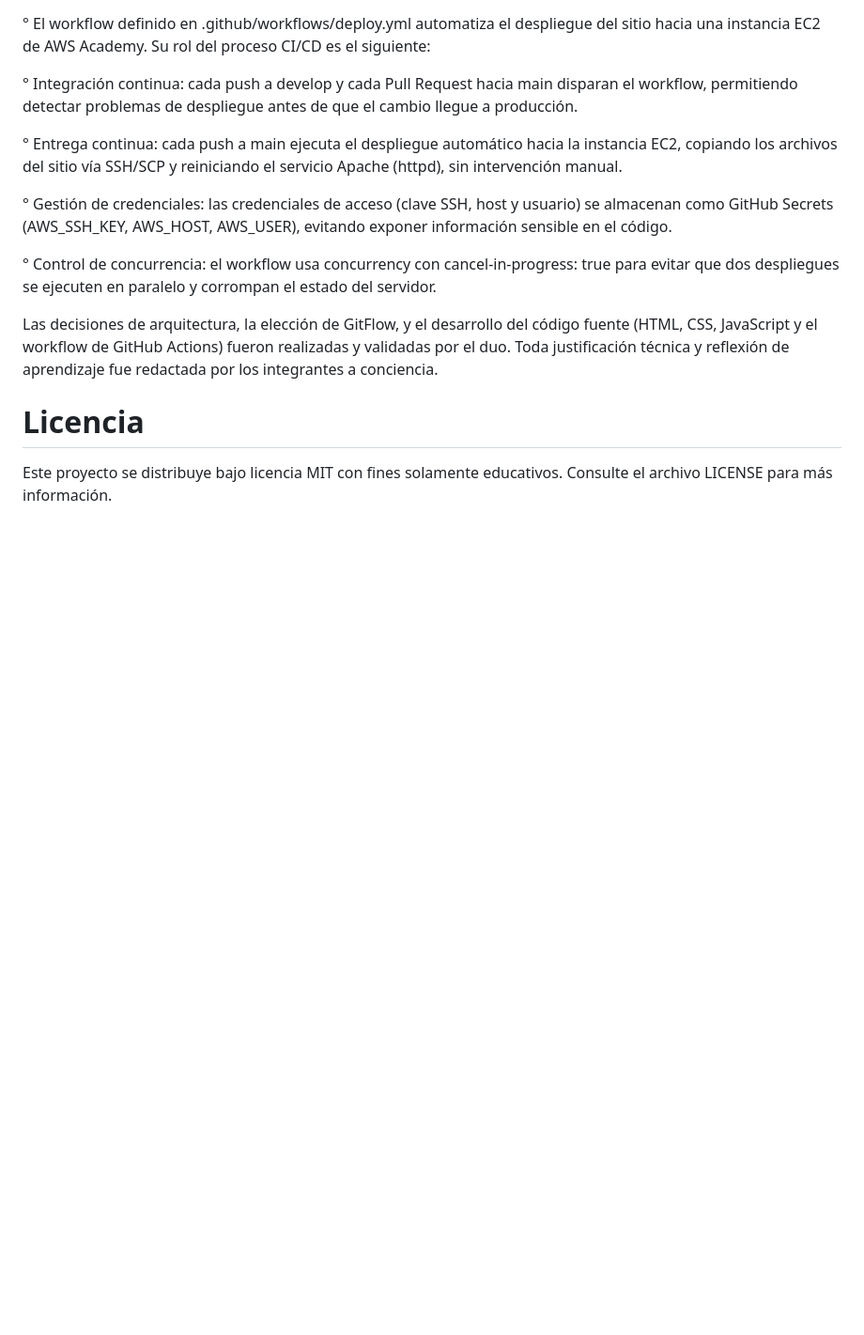
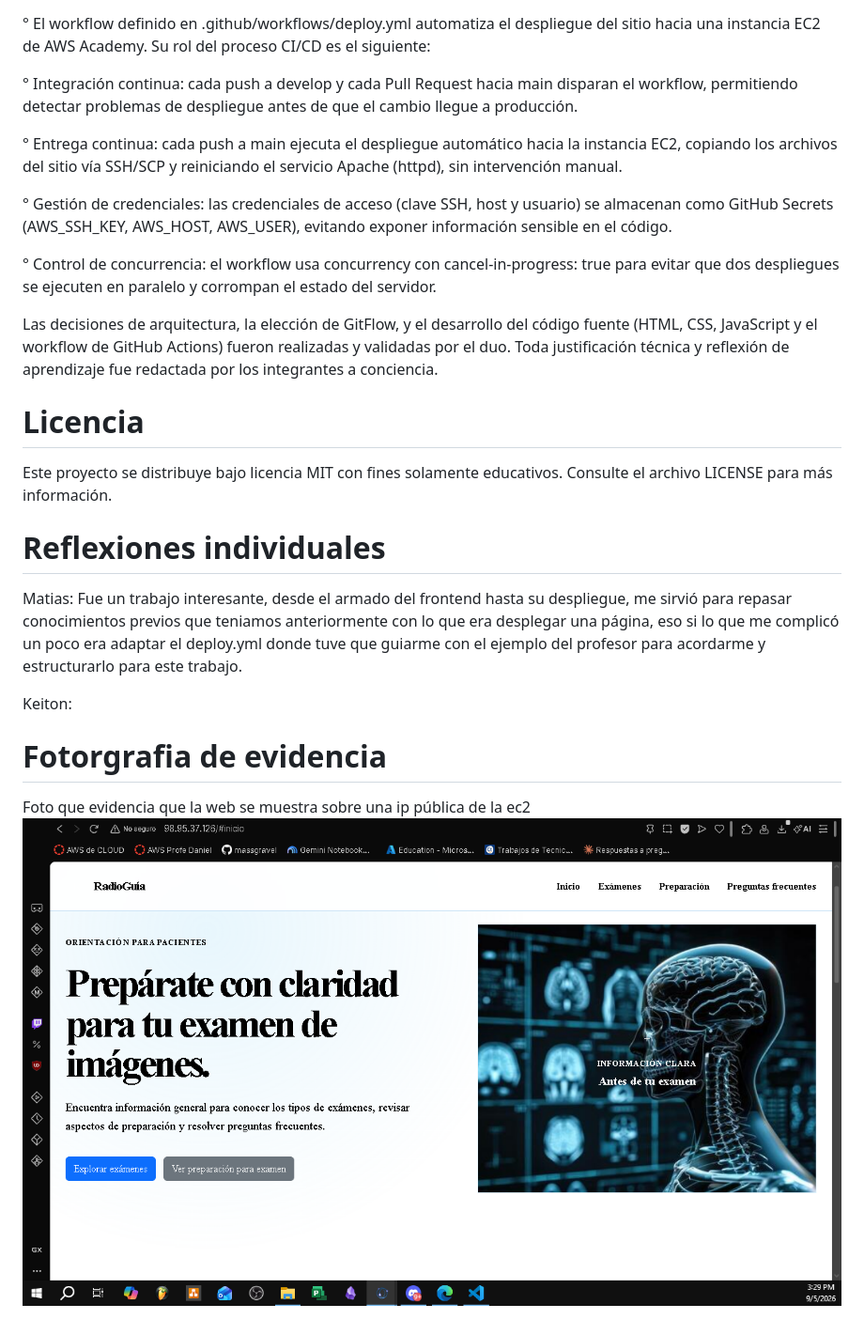
Before and after one commit to MatiDroid1/2026_2_DEVOPS_802V_Ev1, a Markdown page: readme.md, the part around the change. Shown: that part at 94% size. Rendered like a GitHub page; pictures changed too: image.png (added); blank space fills up the shorter version.

Commit message:
se agrega reflexión e imágen explicativa

```diff
--- a/readme.md
+++ b/readme.md
@@ -30,3 +30,16 @@ Las decisiones de arquitectura, la elección de GitFlow, y el desarrollo del có
 
 # Licencia
 Este proyecto se distribuye bajo licencia MIT con fines solamente educativos. Consulte el archivo LICENSE para más información.
+
+# Reflexiones individuales
+
+Matias: Fue un trabajo interesante, desde el armado del frontend hasta su despliegue, me sirvió para repasar conocimientos previos que teniamos anteriormente con
+lo que era desplegar una página, eso si lo que me complicó un poco era adaptar el deploy.yml donde tuve que guiarme con el ejemplo del profesor para acordarme
+y estructurarlo para este trabajo.
+
+Keiton:
+
+
+# Fotorgrafia de evidencia
+Foto que evidencia que la web se muestra sobre una ip pública de la ec2
+![alt text](image.png)
```
